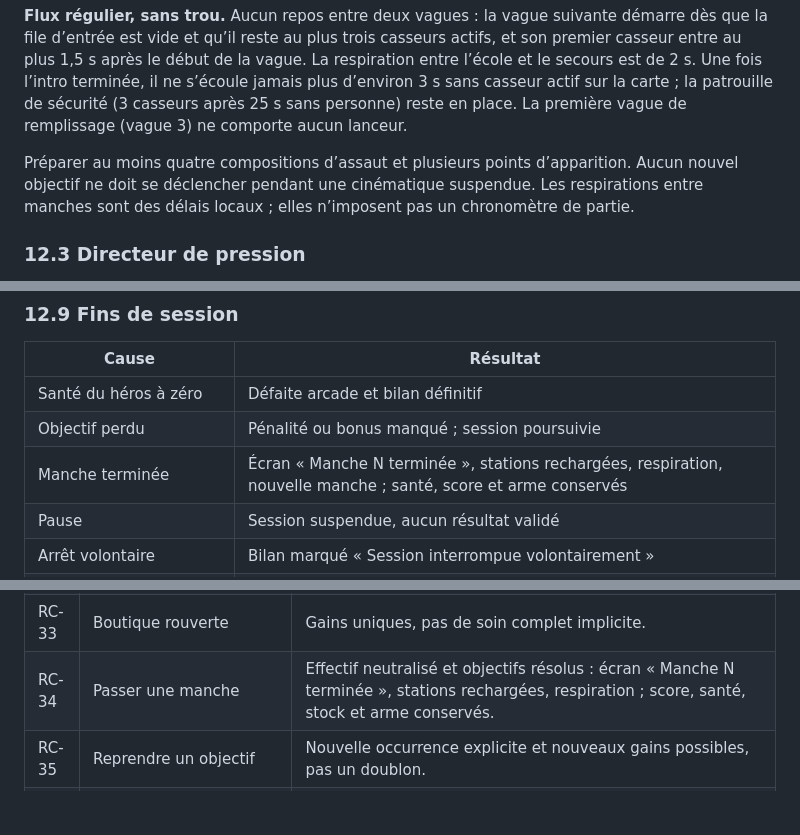
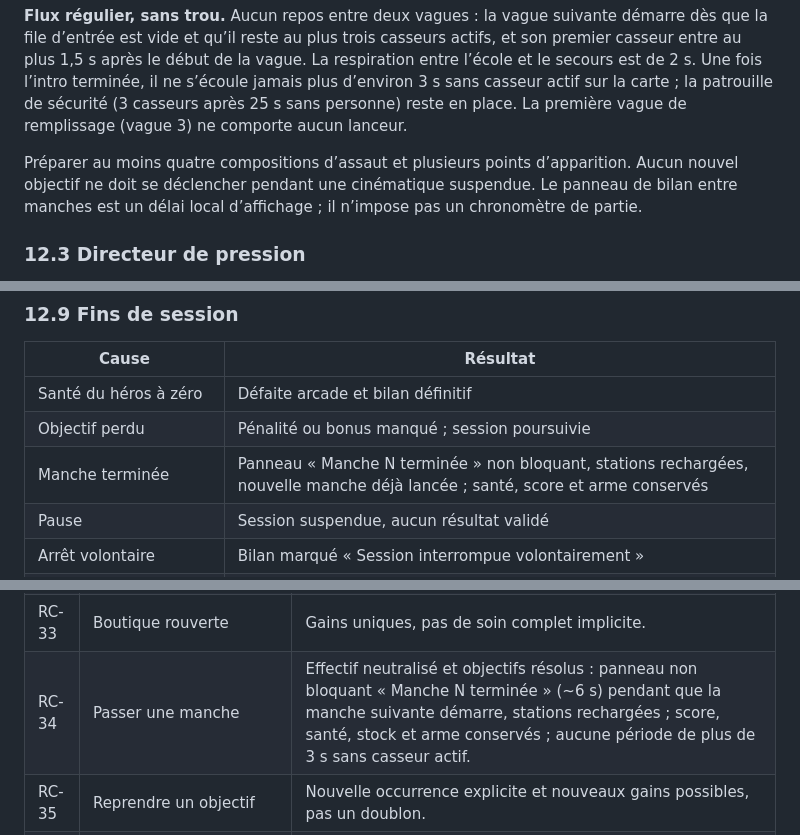
Before and after one commit to thlaure/BreakBreaker, a Markdown page: docs/CAHIER_DES_CHARGES.md, 3 parts joined by grey strips. Rendered like a GitHub page; blank space fills up the shorter version.

```diff
--- a/docs/CAHIER_DES_CHARGES.md
+++ b/docs/CAHIER_DES_CHARGES.md
@@ -562,7 +562,7 @@ Déroulement interne proposé : les casseurs entrent un par un, à 1,5 seconde d
 
 **Flux régulier, sans trou.** Aucun repos entre deux vagues : la vague suivante démarre dès que la file d’entrée est vide et qu’il reste au plus trois casseurs actifs, et son premier casseur entre au plus 1,5 s après le début de la vague. La respiration entre l’école et le secours est de 2 s. Une fois l’intro terminée, il ne s’écoule jamais plus d’environ 3 s sans casseur actif sur la carte ; la patrouille de sécurité (3 casseurs après 25 s sans personne) reste en place. La première vague de remplissage (vague 3) ne comporte aucun lanceur.
 
-Préparer au moins quatre compositions d’assaut et plusieurs points d’apparition. Aucun nouvel objectif ne doit se déclencher pendant une cinématique suspendue. Les respirations entre manches sont des délais locaux ; elles n’imposent pas un chronomètre de partie.
+Préparer au moins quatre compositions d’assaut et plusieurs points d’apparition. Aucun nouvel objectif ne doit se déclencher pendant une cinématique suspendue. Le panneau de bilan entre manches est un délai local d’affichage ; il n’impose pas un chronomètre de partie.
 
 ### 12.3 Directeur de pression
 
@@ -638,7 +638,7 @@ Une baisse de fréquence de rendu ne doit pas modifier les trajectoires et conta
 | --- | --- |
 | Santé du héros à zéro | Défaite arcade et bilan définitif |
 | Objectif perdu | Pénalité ou bonus manqué ; session poursuivie |
-| Manche terminée | Écran « Manche N terminée », stations rechargées, respiration, nouvelle manche ; santé, score et arme conservés |
+| Manche terminée | Panneau « Manche N terminée » non bloquant, stations rechargées, nouvelle manche déjà lancée ; santé, score et arme conservés |
 | Pause | Session suspendue, aucun résultat validé |
 | Arrêt volontaire | Bilan marqué « Session interrompue volontairement » |
 | Problème technique irrécupérable | Sortie technique signalée, pas de fausse défaite enregistrée |
@@ -1130,7 +1130,7 @@ Tests de règles ; intégration avec horloge contrôlée ; navigateur avec rendu
 | RC-31 | Capture avec contestation / sortie | Jauge suspendue, valeur conservée. |
 | RC-32 | Capture réussie | Conditions de temps local et défenseurs réunies, drapeau français, session poursuivie. |
 | RC-33 | Boutique rouverte | Gains uniques, pas de soin complet implicite. |
-| RC-34 | Passer une manche | Effectif neutralisé et objectifs résolus : écran « Manche N terminée », stations rechargées, respiration ; score, santé, stock et arme conservés. |
+| RC-34 | Passer une manche | Effectif neutralisé et objectifs résolus : panneau non bloquant « Manche N terminée » (~6 s) pendant que la manche suivante démarre, stations rechargées ; score, santé, stock et arme conservés ; aucune période de plus de 3 s sans casseur actif. |
 | RC-35 | Reprendre un objectif | Nouvelle occurrence explicite et nouveaux gains possibles, pas un doublon. |
 | RC-36 | Marcher sur un point de soin chargé | +25 immédiat plafonné à 100, sans touche ni maintien ; charge consommée une seule fois. |
 | RC-37 | Repasser sur une station utilisée | « Épuisé », aucun gain jusqu’à la manche suivante. |
```
Also changed, not shown: other parts of docs/CAHIER_DES_CHARGES.md (+5 -5 lines), 1 other file.
